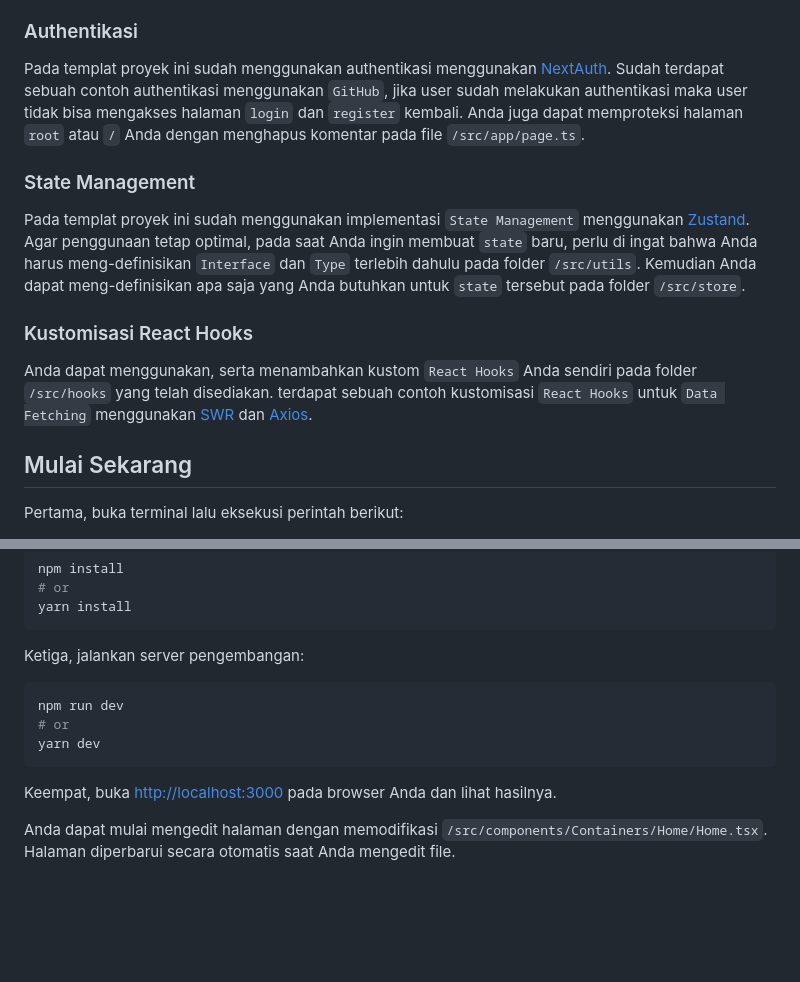
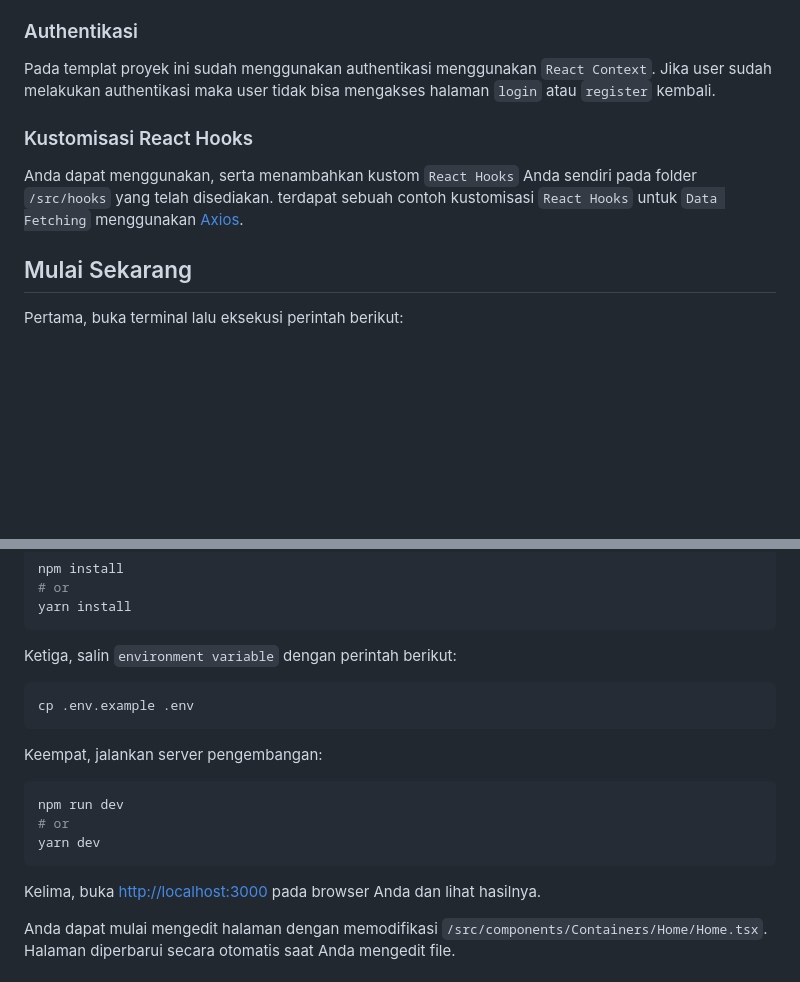
Before and after one commit to nuflakbrr/frontend-template, a Markdown page: README.md, 2 parts joined by grey strips. Drawn GitHub-style; blank space fills up the shorter version.

````diff
--- a/README.md
+++ b/README.md
@@ -98,15 +75,11 @@ Jika pada 1 container memiliki beberapa section, maka Anda harus memisahkan dan
 
 ### Authentikasi
 
-Pada templat proyek ini sudah menggunakan authentikasi menggunakan [NextAuth](https://next-auth.js.org/getting-started/introduction/). Sudah terdapat sebuah contoh authentikasi menggunakan `GitHub`, jika user sudah melakukan authentikasi maka user tidak bisa mengakses halaman `login` dan `register` kembali. Anda juga dapat memproteksi halaman `root` atau `/` Anda dengan menghapus komentar pada file `/src/app/page.ts`.
-
-### State Management
-
-Pada templat proyek ini sudah menggunakan implementasi `State Management` menggunakan [Zustand](https://docs.pmnd.rs/zustand/getting-started/introduction). Agar penggunaan tetap optimal, pada saat Anda ingin membuat `state` baru, perlu di ingat bahwa Anda harus meng-definisikan `Interface` dan `Type` terlebih dahulu pada folder `/src/utils`. Kemudian Anda dapat meng-definisikan apa saja yang Anda butuhkan untuk `state` tersebut pada folder `/src/store`.
+Pada templat proyek ini sudah menggunakan authentikasi menggunakan `React Context`. Jika user sudah melakukan authentikasi maka user tidak bisa mengakses halaman `login` atau `register` kembali.
 
 ### Kustomisasi React Hooks
 
-Anda dapat menggunakan, serta menambahkan kustom `React Hooks` Anda sendiri pada folder `/src/hooks` yang telah disediakan. terdapat sebuah contoh kustomisasi `React Hooks` untuk `Data Fetching` menggunakan [SWR](https://swr.vercel.app) dan [Axios](https://axios-http.com/docs/intro).
+Anda dapat menggunakan, serta menambahkan kustom `React Hooks` Anda sendiri pada folder `/src/hooks` yang telah disediakan. terdapat sebuah contoh kustomisasi `React Hooks` untuk `Data Fetching` menggunakan [Axios](https://axios-http.com/docs/intro).
 
 ## Mulai Sekarang
 
@@ -136,7 +109,13 @@ npm install
 yarn install
 ```
 
-Ketiga, jalankan server pengembangan:
+Ketiga, salin `environment variable` dengan perintah berikut:
+
+```bash
+cp .env.example .env
+```
+
+Keempat, jalankan server pengembangan:
 
 ```bash
 npm run dev
@@ -144,7 +123,7 @@ npm run dev
 yarn dev
 ```
 
-Keempat, buka [http://localhost:3000](http://localhost:3000) pada browser Anda dan lihat hasilnya.
+Kelima, buka [http://localhost:3000](http://localhost:3000) pada browser Anda dan lihat hasilnya.
 
 Anda dapat mulai mengedit halaman dengan memodifikasi `/src/components/Containers/Home/Home.tsx`. Halaman diperbarui secara otomatis saat Anda mengedit file.
 
````
Also changed, not shown: other parts of README.md (+4 -27 lines).
